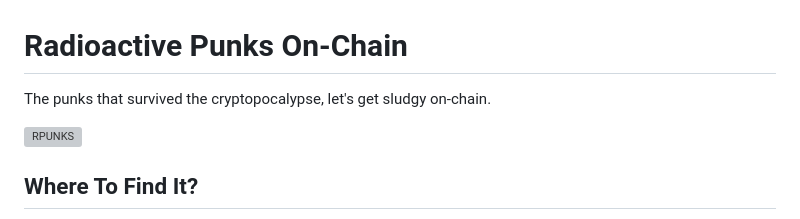
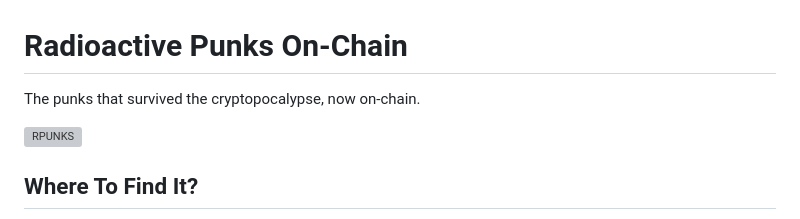
Before and after one commit to johnnyshankman/radioactive-punks-onchain, a Markdown page: readme.md, the part around the change. Drawn GitHub-style; grey boxes are pictures that could not be loaded.

```diff
--- a/readme.md
+++ b/readme.md
@@ -1,6 +1,6 @@
 # Radioactive Punks On-Chain
 
-The punks that survived the cryptopocalypse, let's get sludgy on-chain.
+The punks that survived the cryptopocalypse, now on-chain.
 
 <img width="504" alt="RPUNKS" src="https://i.seadn.io/gae/HeTVDgjX_Q_LB7OYL-rWnKWFggBcLurUoiOidQXzYhsc1RggxbNW3lzqy3saxrUL0A_14F8iBG8GYeC-U43Hb59Bl908VjxZYPO2?auto=format&dpr=1&w=1920">
 
```
